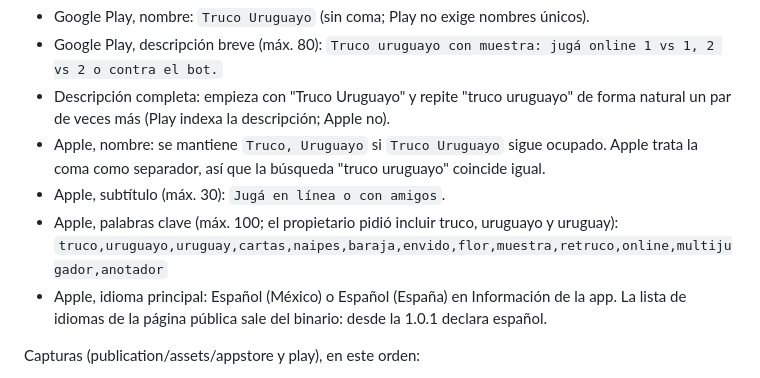
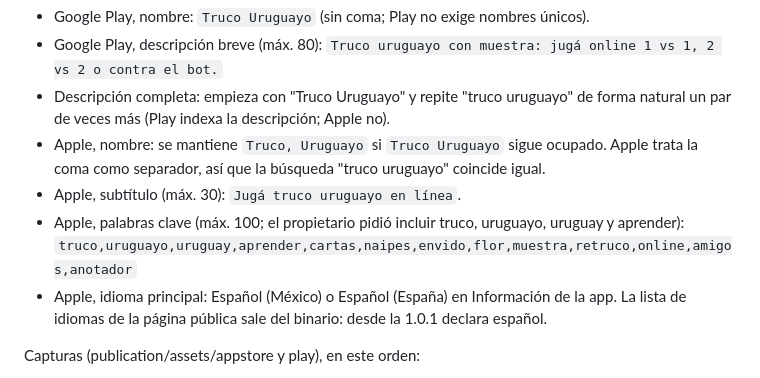
Before and after one commit to matiasmoranc/truco, a Markdown page: publication/FICHAS.md, the part around the change. Drawn GitHub-style.

Commit message:
Store texts: Apple subtitle names truco uruguayo and keywords add aprender
Co-Authored-By: Claude Opus 5.5 <noreply@anthropic.com>

```diff
--- a/publication/FICHAS.md
+++ b/publication/FICHAS.md
@@ -90,8 +90,8 @@ Para aparecer arriba al buscar "truco uruguayo", con o sin coma:
 - Google Play, descripción breve (máx. 80): `Truco uruguayo con muestra: jugá online 1 vs 1, 2 vs 2 o contra el bot.`
 - Descripción completa: empieza con "Truco Uruguayo" y repite "truco uruguayo" de forma natural un par de veces más (Play indexa la descripción; Apple no).
 - Apple, nombre: se mantiene `Truco, Uruguayo` si `Truco Uruguayo` sigue ocupado. Apple trata la coma como separador, así que la búsqueda "truco uruguayo" coincide igual.
-- Apple, subtítulo (máx. 30): `Jugá en línea o con amigos`.
-- Apple, palabras clave (máx. 100; el propietario pidió incluir truco, uruguayo y uruguay): `truco,uruguayo,uruguay,cartas,naipes,baraja,envido,flor,muestra,retruco,online,multijugador,anotador`
+- Apple, subtítulo (máx. 30): `Jugá truco uruguayo en línea`.
+- Apple, palabras clave (máx. 100; el propietario pidió incluir truco, uruguayo, uruguay y aprender): `truco,uruguayo,uruguay,aprender,cartas,naipes,envido,flor,muestra,retruco,online,amigos,anotador`
 - Apple, idioma principal: Español (México) o Español (España) en Información de la app. La lista de idiomas de la página pública sale del binario: desde la 1.0.1 declara español.
 
 Capturas (publication/assets/appstore y play), en este orden:
```
